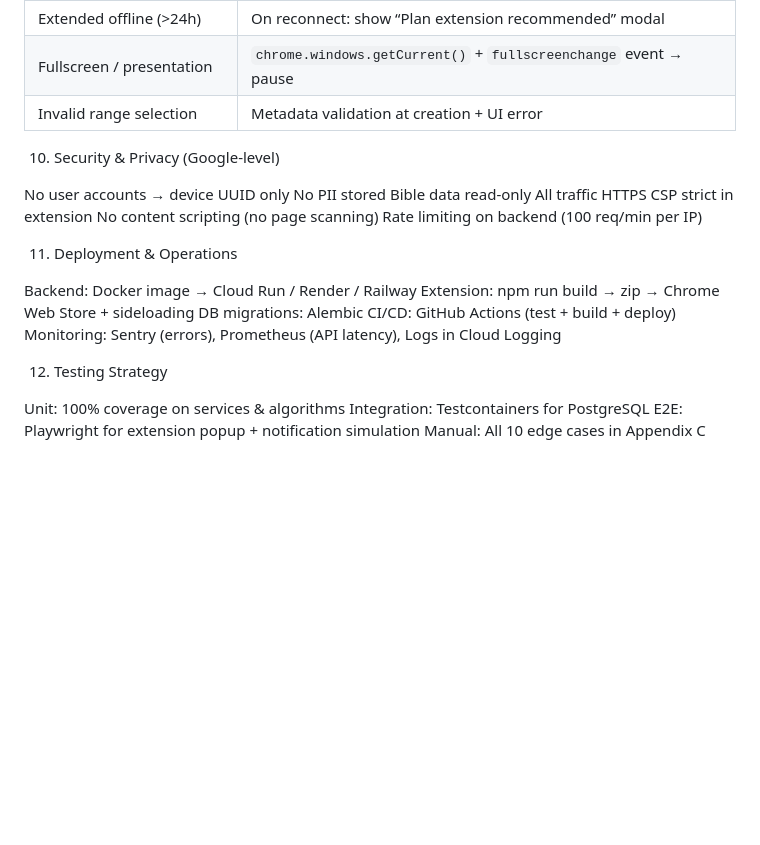
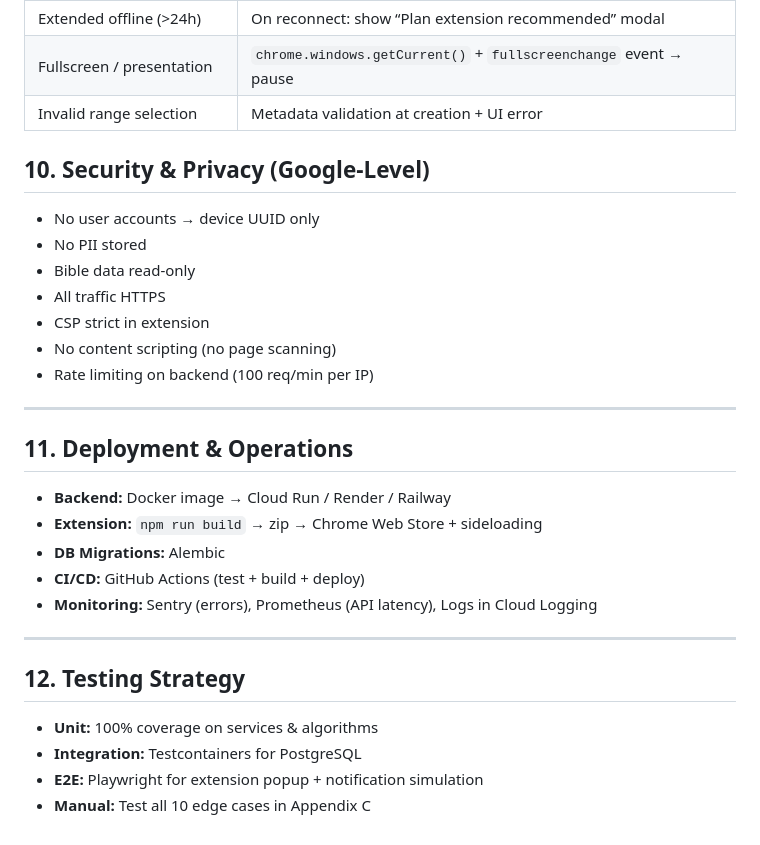
Before and after one commit to dagiteferi/read-Bible-from-browser-extension, a Markdown page: Discriptions/SDS.md, the part around the change. Drawn GitHub-style; blank space fills up the shorter version.

Commit message:
chagen format from 10 to 12

```diff
--- a/Discriptions/SDS.md
+++ b/Discriptions/SDS.md
@@ -289,29 +289,31 @@ Full OpenAPI spec auto-generated by FastAPI
 | Fullscreen / presentation      | `chrome.windows.getCurrent()` + `fullscreenchange` event → pause               |
 | Invalid range selection        | Metadata validation at creation + UI error                                     |
 
-10. Security & Privacy (Google-level)
+## 10. Security & Privacy (Google-Level)
 
-No user accounts → device UUID only
-No PII stored
-Bible data read-only
-All traffic HTTPS
-CSP strict in extension
-No content scripting (no page scanning)
-Rate limiting on backend (100 req/min per IP)
+- No user accounts → device UUID only
+- No PII stored
+- Bible data read-only
+- All traffic HTTPS
+- CSP strict in extension
+- No content scripting (no page scanning)
+- Rate limiting on backend (100 req/min per IP)
 
+---
 
-11. Deployment & Operations
+## 11. Deployment & Operations
 
-Backend: Docker image → Cloud Run / Render / Railway
-Extension: npm run build → zip → Chrome Web Store + sideloading
-DB migrations: Alembic
-CI/CD: GitHub Actions (test + build + deploy)
-Monitoring: Sentry (errors), Prometheus (API latency), Logs in Cloud Logging
+- **Backend:** Docker image → Cloud Run / Render / Railway
+- **Extension:** `npm run build` → zip → Chrome Web Store + sideloading
+- **DB Migrations:** Alembic
+- **CI/CD:** GitHub Actions (test + build + deploy)
+- **Monitoring:** Sentry (errors), Prometheus (API latency), Logs in Cloud Logging
 
+---
 
-12. Testing Strategy
+## 12. Testing Strategy
 
-Unit: 100% coverage on services & algorithms
-Integration: Testcontainers for PostgreSQL
-E2E: Playwright for extension popup + notification simulation
-Manual: All 10 edge cases in Appendix C
+- **Unit:** 100% coverage on services & algorithms
+- **Integration:** Testcontainers for PostgreSQL
+- **E2E:** Playwright for extension popup + notification simulation
+- **Manual:** Test all 10 edge cases in Appendix C
```
